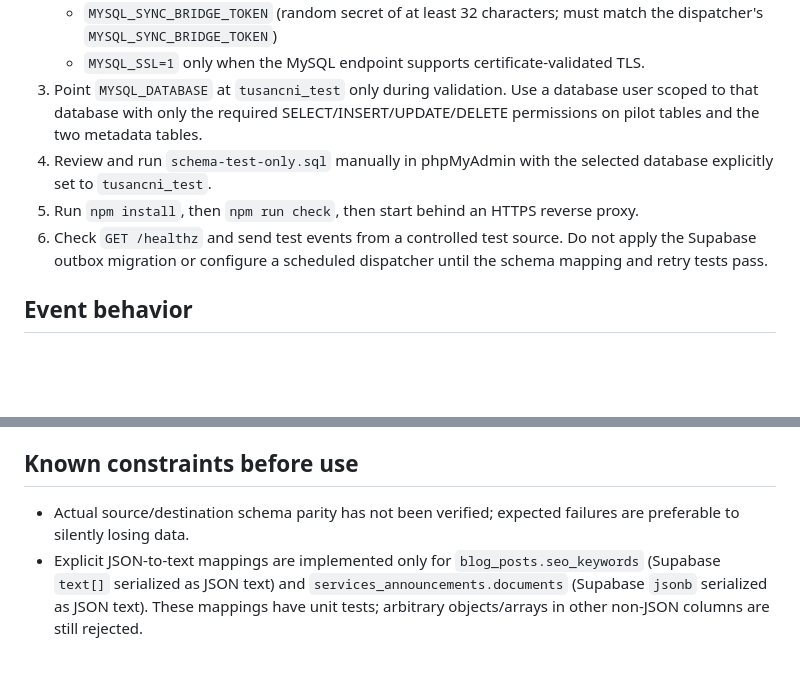
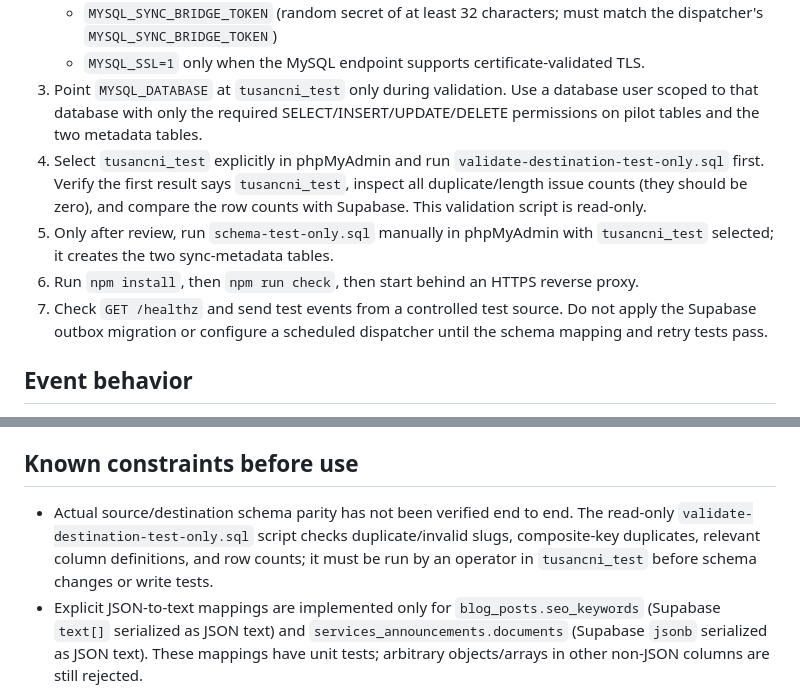
Before and after one commit to tusanbot/website, a Markdown page: scripts/mysql-sync-bridge/README.md, 2 parts joined by grey strips. Rendered like a GitHub page; blank space fills up the shorter version.

Commit message:
docs(sync): document read-only destination validation sequence

```diff
--- a/scripts/mysql-sync-bridge/README.md
+++ b/scripts/mysql-sync-bridge/README.md
@@ -21,9 +21,10 @@ This is a separate Node.js service intended for a cPanel Node.js app or another
    - `MYSQL_SYNC_BRIDGE_TOKEN` (random secret of at least 32 characters; must match the dispatcher's `MYSQL_SYNC_BRIDGE_TOKEN`)
    - `MYSQL_SSL=1` only when the MySQL endpoint supports certificate-validated TLS.
 3. Point `MYSQL_DATABASE` at `tusancni_test` only during validation. Use a database user scoped to that database with only the required SELECT/INSERT/UPDATE/DELETE permissions on pilot tables and the two metadata tables.
-4. Review and run `schema-test-only.sql` manually in phpMyAdmin with the selected database explicitly set to `tusancni_test`.
-5. Run `npm install`, then `npm run check`, then start behind an HTTPS reverse proxy.
-6. Check `GET /healthz` and send test events from a controlled test source. Do not apply the Supabase outbox migration or configure a scheduled dispatcher until the schema mapping and retry tests pass.
+4. Select `tusancni_test` explicitly in phpMyAdmin and run `validate-destination-test-only.sql` first. Verify the first result says `tusancni_test`, inspect all duplicate/length issue counts (they should be zero), and compare the row counts with Supabase. This validation script is read-only.
+5. Only after review, run `schema-test-only.sql` manually in phpMyAdmin with `tusancni_test` selected; it creates the two sync-metadata tables.
+6. Run `npm install`, then `npm run check`, then start behind an HTTPS reverse proxy.
+7. Check `GET /healthz` and send test events from a controlled test source. Do not apply the Supabase outbox migration or configure a scheduled dispatcher until the schema mapping and retry tests pass.
 
 ## Event behavior
 
@@ -38,7 +39,7 @@ This is a separate Node.js service intended for a cPanel Node.js app or another
 
 ## Known constraints before use
 
-- Actual source/destination schema parity has not been verified; expected failures are preferable to silently losing data.
+- Actual source/destination schema parity has not been verified end to end. The read-only `validate-destination-test-only.sql` script checks duplicate/invalid slugs, composite-key duplicates, relevant column definitions, and row counts; it must be run by an operator in `tusancni_test` before schema changes or write tests.
 - Explicit JSON-to-text mappings are implemented only for `blog_posts.seo_keywords` (Supabase `text[]` serialized as JSON text) and `services_announcements.documents` (Supabase `jsonb` serialized as JSON text). These mappings have unit tests; arbitrary objects/arrays in other non-JSON columns are still rejected.
 - `npm run check` runs Node syntax checks and unit tests for the explicit field mappings. This does not test real MariaDB writes, outbox SQL, timezone semantics, or end-to-end delivery.
 - The allowlist must be narrowed or expanded only after table-by-table schema validation.
```
